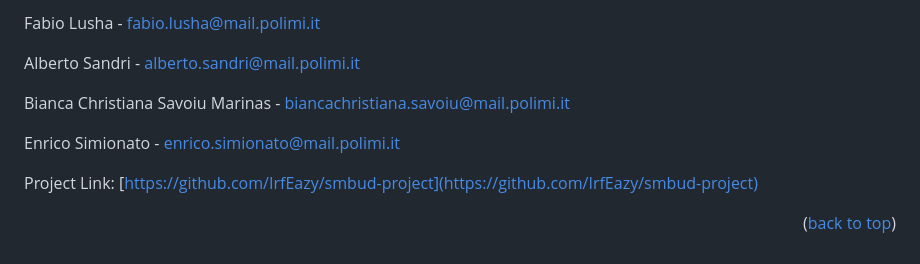
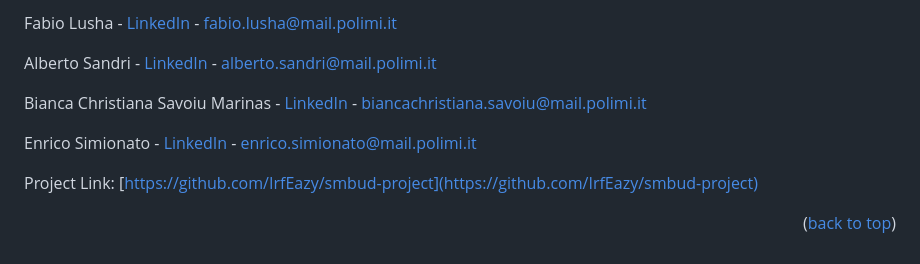
Before and after one commit to IrfEazy/smbud-project, a Markdown page: README.md, the part around the change printed below. GitHub-like rendering.

```diff
--- a/README.md
+++ b/README.md
@@ -238,11 +237,12 @@ Irfan Cela - <!--[@your_twitter](https://twitter.com/your_username) - -->irfan.c
 
-Fabio Lusha - fabio.lusha@mail.polimi.it
+Fabio Lusha - [LinkedIn](https://www.linkedin.com/in/fabio-lusha-816410252/) - fabio.lusha@mail.polimi.it
 
-Alberto Sandri - alberto.sandri@mail.polimi.it
+Alberto Sandri - [LinkedIn](https://www.linkedin.com/in/alberto-sandri-780264166/) - alberto.sandri@mail.polimi.it
 
-Bianca Christiana Savoiu Marinas - biancachristiana.savoiu@mail.polimi.it
+Bianca Christiana Savoiu Marinas - [LinkedIn](https://www.linkedin.com/in/bianca-savoiu-0766bb191/) -
+biancachristiana.savoiu@mail.polimi.it
 
-Enrico Simionato - enrico.simionato@mail.polimi.it
+Enrico Simionato - [LinkedIn](https://www.linkedin.com/in/enrico-simionato-5791b919b/) - enrico.simionato@mail.polimi.it
 
 Project Link: [https://github.com/IrfEazy/smbud-project](https://github.com/IrfEazy/smbud-project)
 
```
Also changed, not shown: other parts of README.md (+1 -2 lines).
